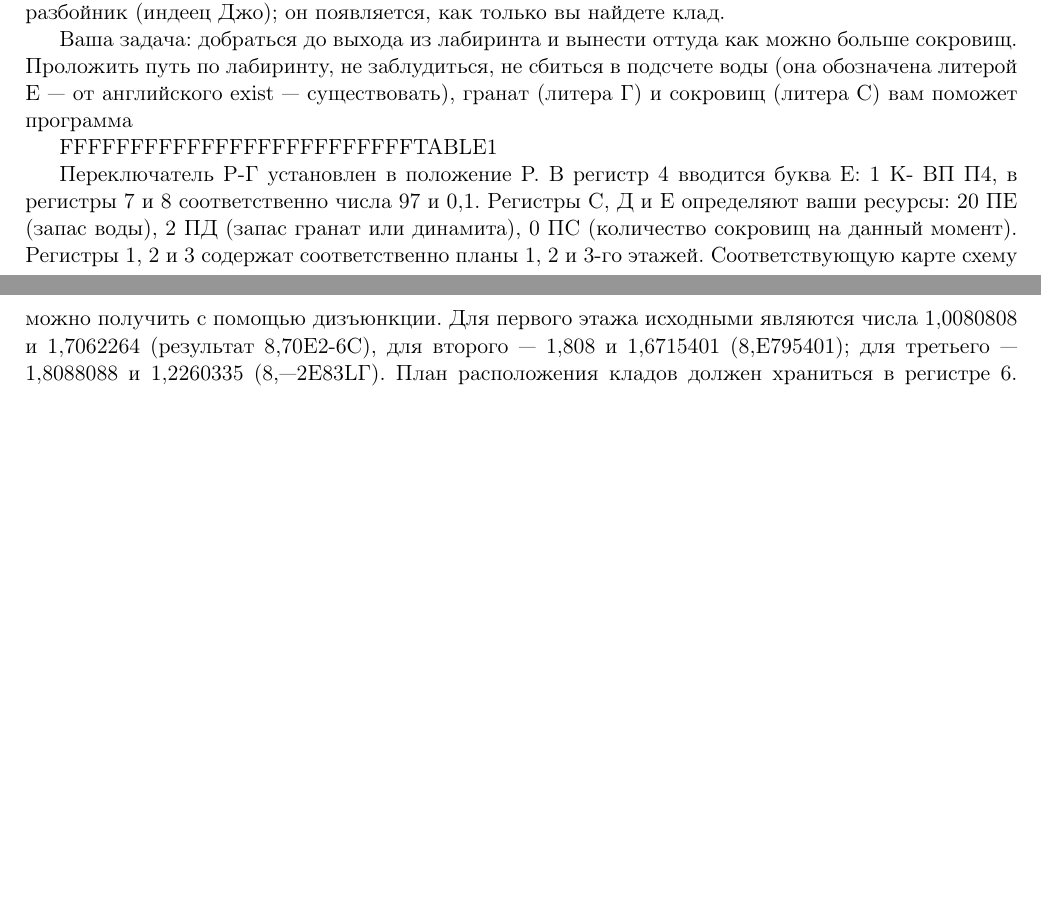
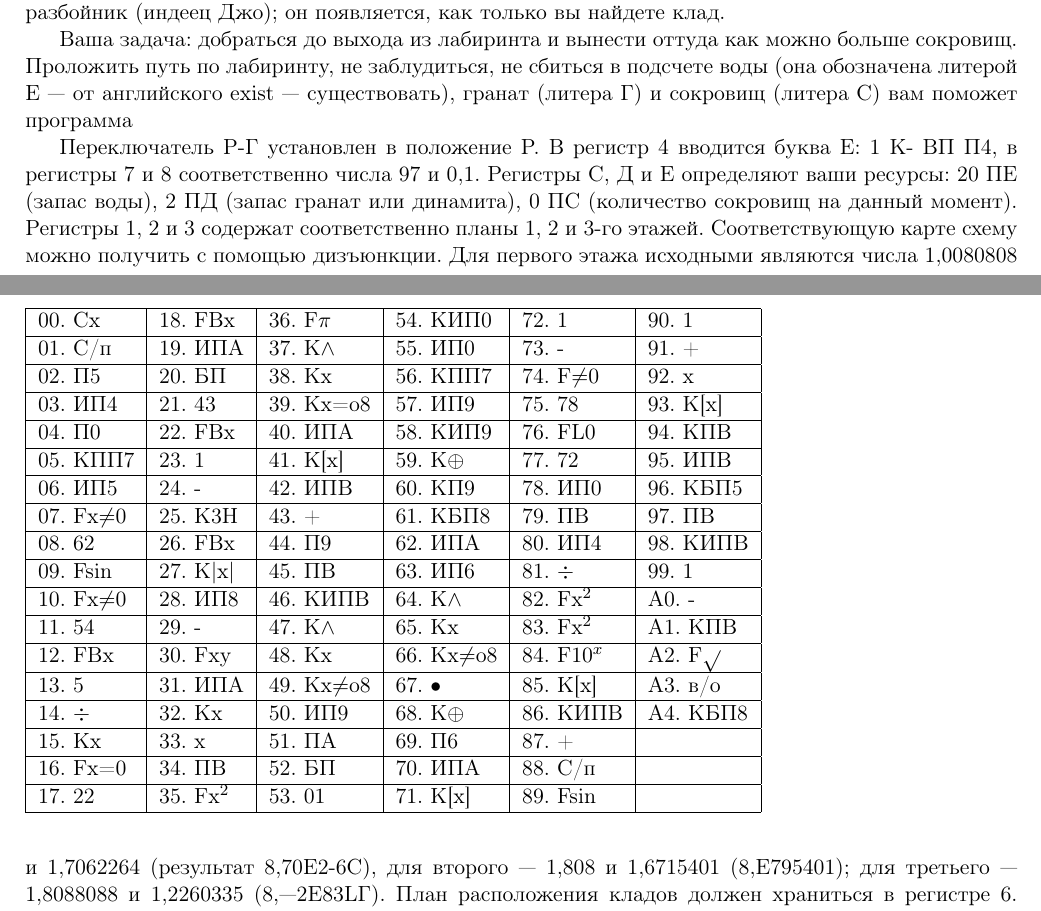
Before and after one commit to abaddon201/calculator, a LaTeX document (calculator.tex): two parts of pages 137 and 138 of 177, joined at a grey line, cut so that both start at the same text, the shorter picture padded with empty space. Compiled offline with pdfLaTeX.

Commit message:
added maze program

```diff
--- a/calculator.tex
+++ b/calculator.tex
@@ -3214,7 +3214,29 @@ P.S. Известное правило гласит: «Любую програм
 
 Ваша задача: добраться до выхода из лабиринта и вынести оттуда как можно больше сокровищ. Проложить путь по лабиринту, не заблудиться, не сбиться в подсчете воды (она обозначена литерой Е — от английского exist — существовать), гранат (литера Г) и сокровищ (литера С) вам поможет программа
 
-FFFFFFFFFFFFFFFFFFFFFFFFFTABLE1
+\begin{table}[]
+\begin{tabular}{|l|l|l|l|l|l|}
+\hline
+00. Cx   & 18. FBx  & 36. F$\pi$ & 54. КИП0  & 72. 1        & 90. 1    \\ \hline
+01. С/п  & 19. ИПА  & 37. К$\wedge$     & 55. ИП0   & 73. -        & 91. +    \\ \hline
+02. П5   & 20. БП   & 38. K{x}   & 56. КПП7  & 74. F$\neq$0 & 92. x    \\ \hline
+03. ИП4  & 21. 43   & 39. Kx=o8  & 57. ИП9   & 75. 78       & 93. K[x] \\ \hline
+04. П0   & 22. FBx  & 40. ИПА    & 58. КИП9  & 76. FL0      & 94. КПВ  \\ \hline
+05. КПП7 & 23. 1    & 41. K[x]   & 59. K$\oplus$    & 77. 72       & 95. ИПВ  \\ \hline
+06. ИП5  & 24. -    & 42. ИПВ    & 60. КП9   & 78. ИП0      & 96. КБП5 \\ \hline
+07. Fx$\neq$0 & 25. K3H  & 43. +      & 61. КБП8  & 79. ПВ       & 97. ПВ   \\ \hline
+08. 62   & 26. FBx  & 44. П9     & 62. ИПА   & 80. ИП4      & 98. КИПВ \\ \hline
+09. Fsin & 27. K|x| & 45. ПВ     & 63. ИП6   & 81. $\div$        & 99. 1    \\ \hline
+10. Fx$\neq$0 & 28. ИП8  & 46. КИПВ   & 64. K$\wedge$    & 82. Fx$^{2}$      & A0. -    \\ \hline
+11. 54   & 29. -    & 47. К$\wedge$     & 65. K{x}  & 83. Fx$^{2}$      & A1. КПВ  \\ \hline
+12. FBx  & 30. Fxy  & 48. К{x}   & 66. Kx$\neq$o8 & 84. F10$^{x}$     & A2. F$\sqrt{}$   \\ \hline
+13. 5    & 31. ИПА  & 49. Kx$\neq$o8  & 67. •     & 85. K[x]     & A3. в/o  \\ \hline
+14. $\div$    & 32. К{x} & 50. ИП9    & 68. K$\oplus$    & 86. КИПВ     & А4. КБП8 \\ \hline
+15. K{x} & 33. x    & 51. ПA     & 69. П6    & 87. +        &          \\ \hline
+16. Fx=0 & 34. ПВ   & 52. БП     & 70. ИПА   & 88. C/п      &          \\ \hline
+17. 22   & 35. Fx$^{2}$  & 53. 01     & 71. K[x]  & 89. Fsin     &          \\ \hline
+\end{tabular}
+\end{table}
 
 Переключатель Р-Г установлен в положение Р. В регистр 4 вводится буква Е: 1 К- ВП П4, в регистры 7 и 8 соответственно числа 97 и 0,1. Регистры С, Д и Е определяют ваши ресурсы: 20 ПЕ (запас воды), 2 ПД (запас гранат или динамита), 0 ПС (количество сокровищ на данный момент). Регистры 1, 2 и 3 содержат соответственно планы 1, 2 и 3-го этажей. Соответствующую карте схему можно получить с помощью дизъюнкции. Для первого этажа исходными являются числа 1,0080808 и 1,7062264 (результат 8,70Е2-6С), для второго — 1,808 и 1,6715401
 (8,Е795401); для третьего — 1,8088088 и 1,2260335 (8,—2E83LГ). План расположения кладов должен храниться в регистре 6. Для нашей схемы он закодирован числом $\pi$. Осталось записать в регистр А начальное положение: 1,0000008. Что это означает? Первая цифра (1)—номер этажа, последняя (8) — номер горизонтали на плане этажа, а позиция последней цифры относительно запятой (7) — номер вертикали на нем. Операция выделения дробной части позволяет получать более наглядную форму представления местоположения на этаже (8—07) — соответственно, 8-я горизонталь, 7-я вертикаль плана этажа. В дальнейшем ваши координаты в пещере будут храниться в регистре А. В регистре 9 обычно будут находиться координаты той точки, куда вы планировали переместиться, а в регистре 5 — код вашего последнего хода.
```
